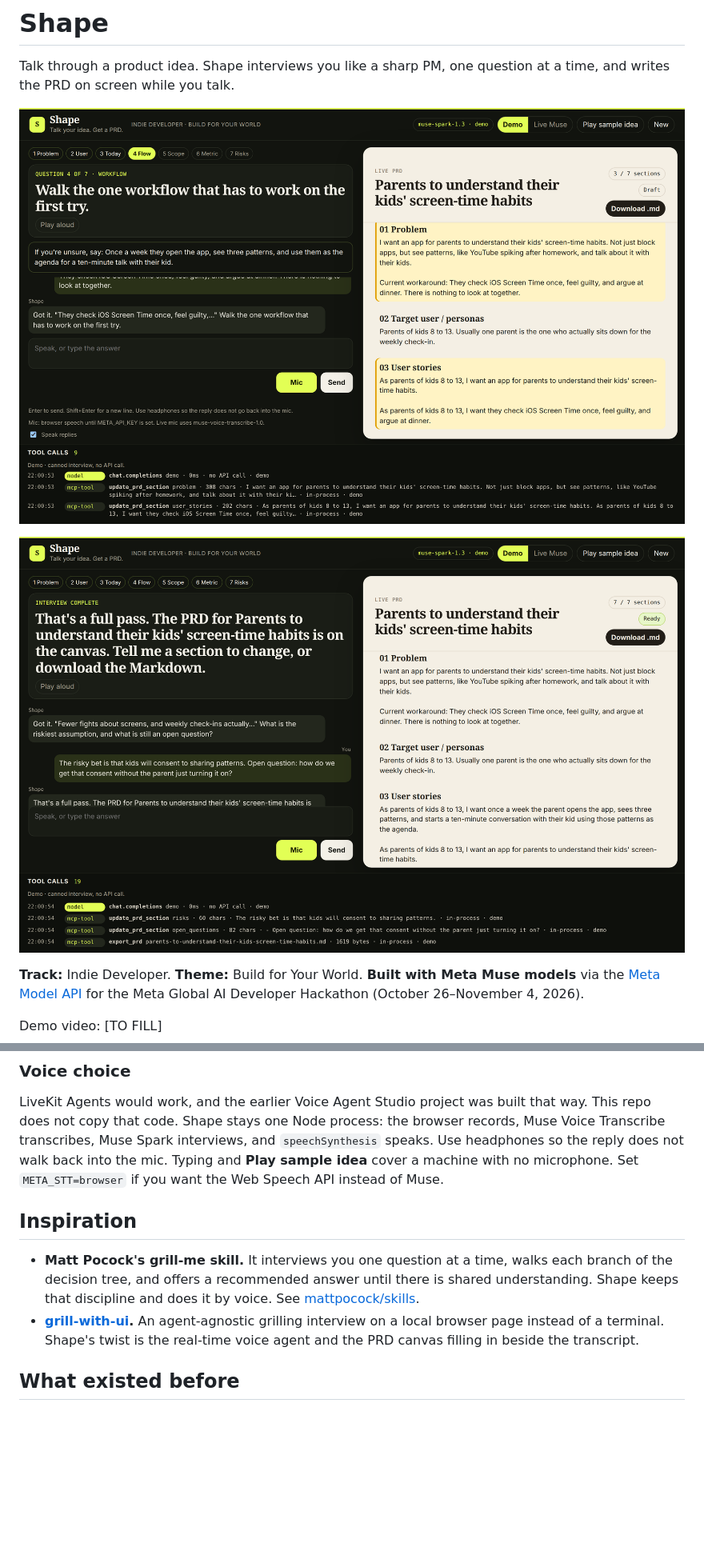
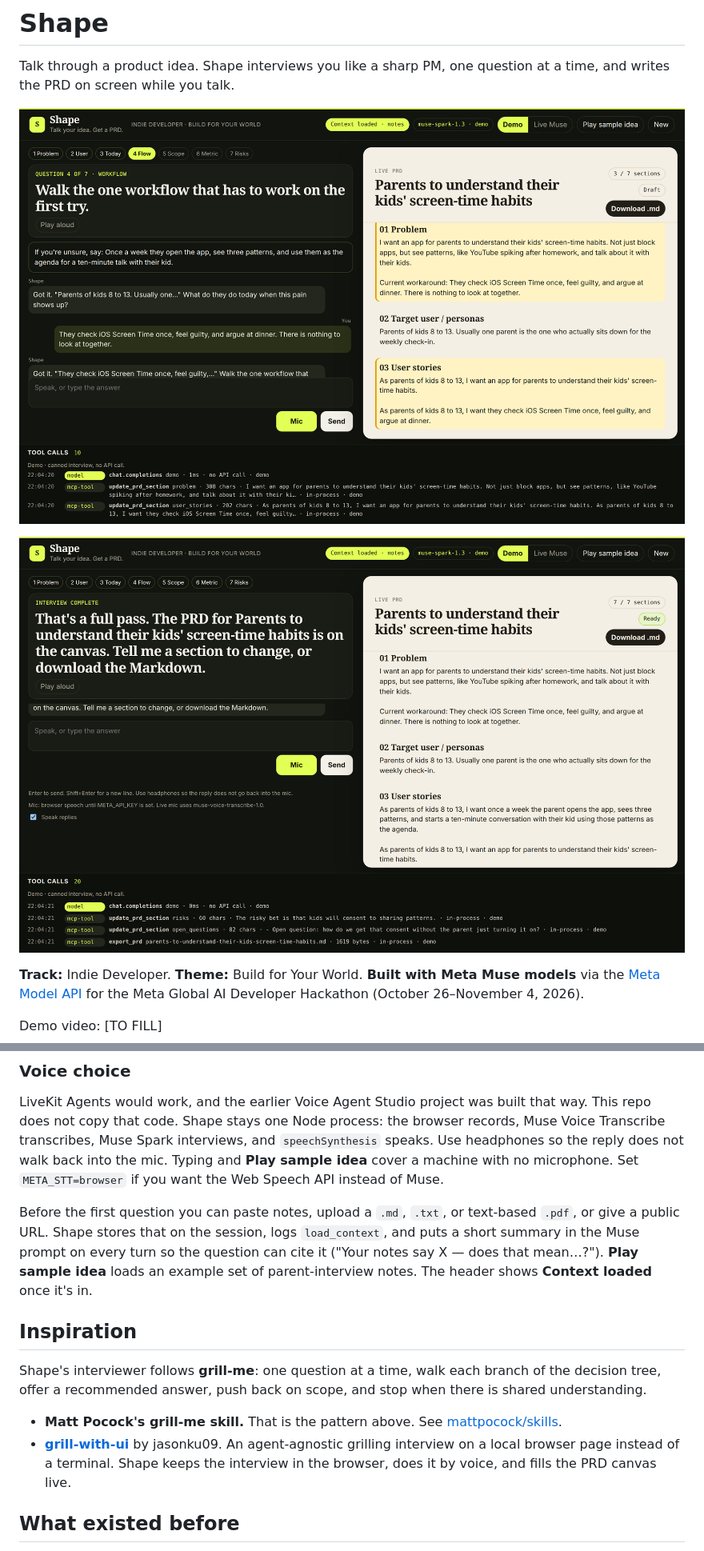
Before and after one commit to vinayguda/shape-voice-meta-hackathon, a Markdown page: README.md, 2 parts joined by grey strips. Shown at 80% size. Rendered like a GitHub page; pictures changed too: docs/screenshot-mid.png, docs/screenshot-ready.png; blank space fills up the shorter version.

```diff
--- a/README.md
+++ b/README.md
@@ -112,10 +112,14 @@ curl -s http://localhost:3000/mcp \
 
 LiveKit Agents would work, and the earlier Voice Agent Studio project was built that way. This repo does not copy that code. Shape stays one Node process: the browser records, Muse Voice Transcribe transcribes, Muse Spark interviews, and `speechSynthesis` speaks. Use headphones so the reply does not walk back into the mic. Typing and **Play sample idea** cover a machine with no microphone. Set `META_STT=browser` if you want the Web Speech API instead of Muse.
 
+Before the first question you can paste notes, upload a `.md`, `.txt`, or text-based `.pdf`, or give a public URL. Shape stores that on the session, logs `load_context`, and puts a short summary in the Muse prompt on every turn so the question can cite it ("Your notes say X — does that mean…?"). **Play sample idea** loads an example set of parent-interview notes. The header shows **Context loaded** once it's in.
+
 ## Inspiration
 
-- **Matt Pocock's grill-me skill.** It interviews you one question at a time, walks each branch of the decision tree, and offers a recommended answer until there is shared understanding. Shape keeps that discipline and does it by voice. See [mattpocock/skills](https://github.com/mattpocock/skills).
-- **[grill-with-ui](https://github.com/jasonku09/grill-with-ui).** An agent-agnostic grilling interview on a local browser page instead of a terminal. Shape's twist is the real-time voice agent and the PRD canvas filling in beside the transcript.
+Shape's interviewer follows **grill-me**: one question at a time, walk each branch of the decision tree, offer a recommended answer, push back on scope, and stop when there is shared understanding.
+
+- **Matt Pocock's grill-me skill.** That is the pattern above. See [mattpocock/skills](https://github.com/mattpocock/skills).
+- **[grill-with-ui](https://github.com/jasonku09/grill-with-ui)** by jasonku09. An agent-agnostic grilling interview on a local browser page instead of a terminal. Shape keeps the interview in the browser, does it by voice, and fills the PRD canvas live.
 
 ## What existed before
 
```
Also changed, not shown: 10 other files.
